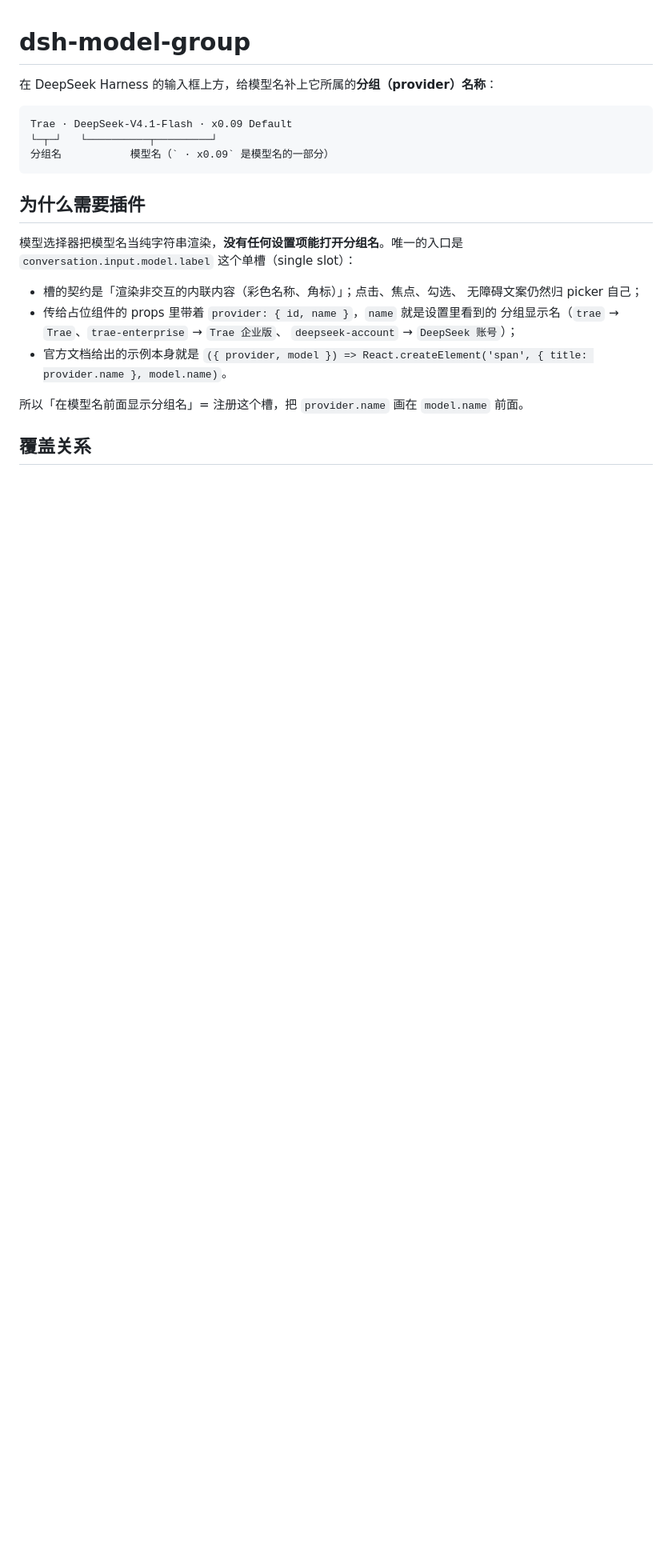
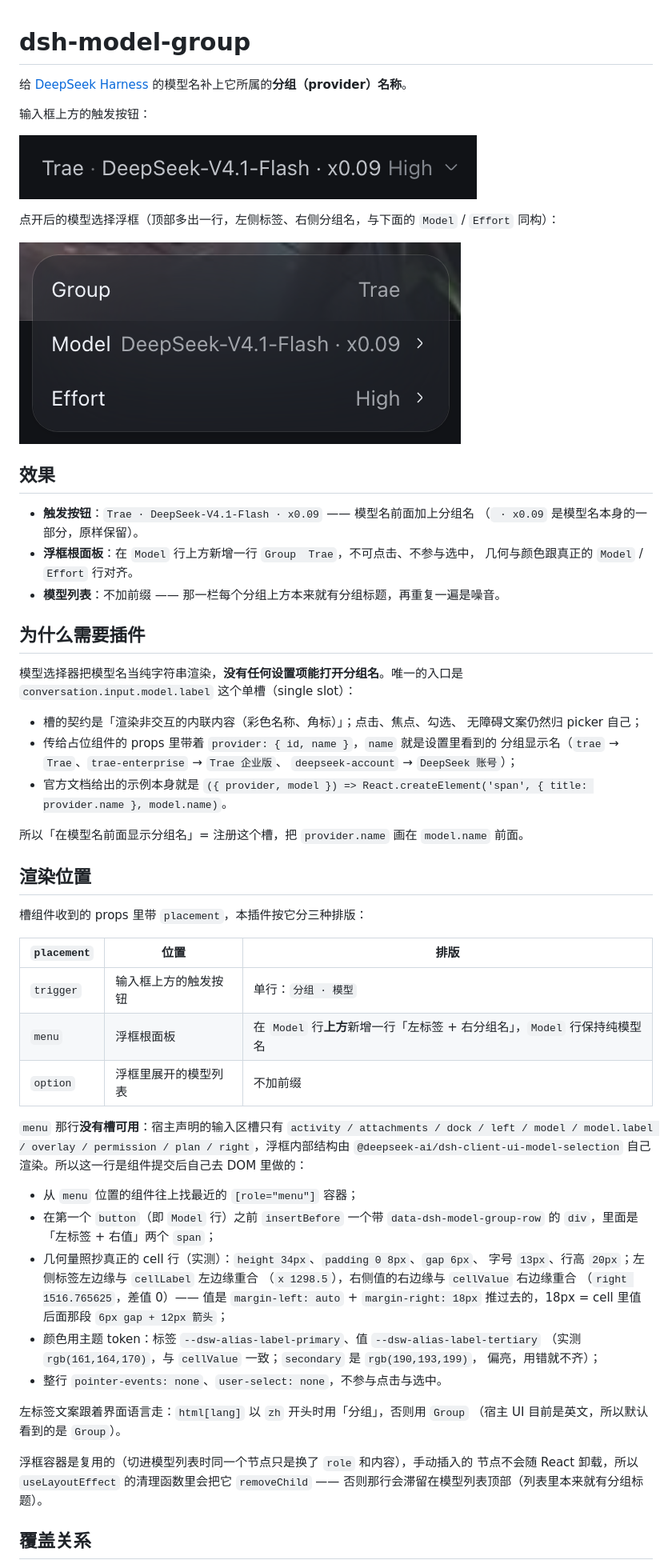
Before and after one commit to wwei-github/dsh-model-group, a Markdown page: README.md, the part around one of its changes. Shown at 80% size. Rendered like a GitHub page; pictures changed too: docs/menu.png (added), docs/trigger.png (added); blank space fills up the shorter version.

````diff
--- a/README.md
+++ b/README.md
@@ -1,12 +1,22 @@
 # dsh-model-group
 
-在 DeepSeek Harness 的输入框上方，给模型名补上它所属的**分组（provider）名称**：
+给 [DeepSeek Harness](https://github.com/deepseek-ai) 的模型名补上它所属的**分组（provider）名称**。
 
-```
-Trae · DeepSeek-V4.1-Flash · x0.09 Default
-└─┬─┘   └──────────┬─────────┘
-分组名           模型名（` · x0.09` 是模型名的一部分）
-```
+输入框上方的触发按钮：
+
+![输入框上方的模型按钮](docs/trigger.png)
+
+点开后的模型选择浮框（顶部多出一行，左侧标签、右侧分组名，与下面的 `Model` / `Effort` 同构）：
+
+![模型选择浮框](docs/menu.png)
+
+## 效果
+
+- **触发按钮**：`Trae · DeepSeek-V4.1-Flash · x0.09` —— 模型名前面加上分组名
+  （` · x0.09` 是模型名本身的一部分，原样保留）。
+- **浮框根面板**：在 `Model` 行上方新增一行 `Group  Trae`，不可点击、不参与选中，
+  几何与颜色跟真正的 `Model` / `Effort` 行对齐。
+- **模型列表**：不加前缀 —— 那一栏每个分组上方本来就有分组标题，再重复一遍是噪音。
 
 ## 为什么需要插件
 
@@ -23,5 +33,40 @@ Trae · DeepSeek-V4.1-Flash · x0.09 Default
 
 所以「在模型名前面显示分组名」= 注册这个槽，把 `provider.name` 画在 `model.name` 前面。
 
+## 渲染位置
+
+槽组件收到的 props 里带 `placement`，本插件按它分三种排版：
+
+| `placement` | 位置 | 排版 |
+| --- | --- | --- |
+| `trigger` | 输入框上方的触发按钮 | 单行：`分组 · 模型` |
+| `menu` | 浮框根面板 | 在 `Model` 行**上方**新增一行「左标签 + 右分组名」，`Model` 行保持纯模型名 |
+| `option` | 浮框里展开的模型列表 | 不加前缀 |
+
+`menu` 那行**没有槽可用**：宿主声明的输入区槽只有 `activity / attachments / dock /
+left / model / model.label / overlay / permission / plan / right`，浮框内部结构由
+`@deepseek-ai/dsh-client-ui-model-selection` 自己渲染。所以这一行是组件提交后自己去
+DOM 里做的：
+
+- 从 `menu` 位置的组件往上找最近的 `[role="menu"]` 容器；
+- 在第一个 `button`（即 `Model` 行）之前 `insertBefore` 一个带
+  `data-dsh-model-group-row` 的 `div`，里面是「左标签 + 右值」两个 `span`；
+- 几何量照抄真正的 cell 行（实测）：`height 34px`、`padding 0 8px`、`gap 6px`、
+  字号 `13px`、行高 `20px`；左侧标签左边缘与 `cellLabel` 左边缘重合
+  （`x 1298.5`），右侧值的右边缘与 `cellValue` 右边缘重合
+  （`right 1516.765625`，差值 0）—— 值是 `margin-left: auto` + `margin-right: 18px`
+  推过去的，18px = cell 里值后面那段 `6px gap + 12px 箭头`；
+- 颜色用主题 token：标签 `--dsw-alias-label-primary`、值 `--dsw-alias-label-tertiary`
+  （实测 `rgb(161,164,170)`，与 `cellValue` 一致；`secondary` 是 `rgb(190,193,199)`，
+  偏亮，用错就不齐）；
+- 整行 `pointer-events: none`、`user-select: none`，不参与点击与选中。
+
+左标签文案跟着界面语言走：`html[lang]` 以 `zh` 开头时用「分组」，否则用 `Group`
+（宿主 UI 目前是英文，所以默认看到的是 `Group`）。
+
+浮框容器是复用的（切进模型列表时同一个节点只是换了 `role` 和内容），手动插入的
+节点不会随 React 卸载，所以 `useLayoutEffect` 的清理函数里会把它 `removeChild` ——
+否则那行会滞留在模型列表顶部（列表里本来就有分组标题）。
+
 ## 覆盖关系
 
````
Also changed, not shown: other parts of README.md (+34 -5 lines), 3 other files.
